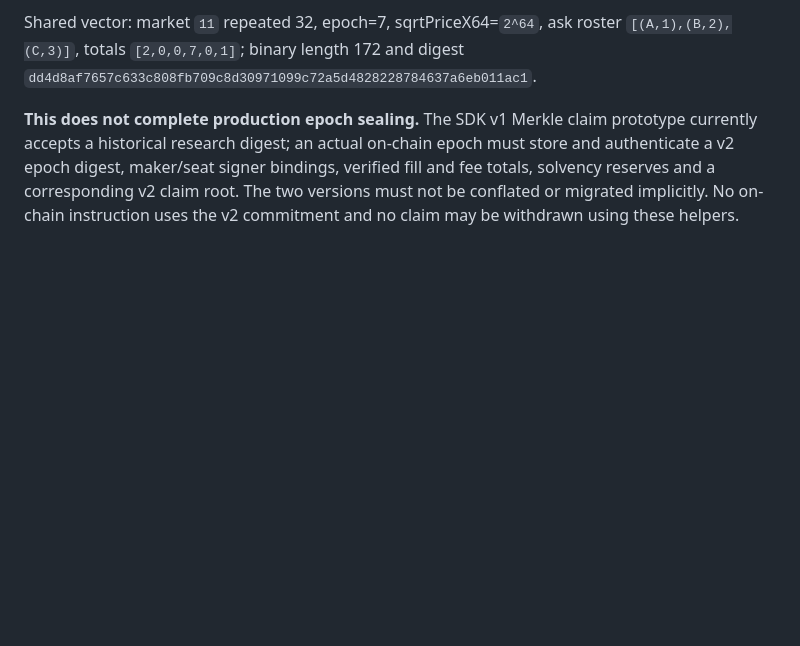
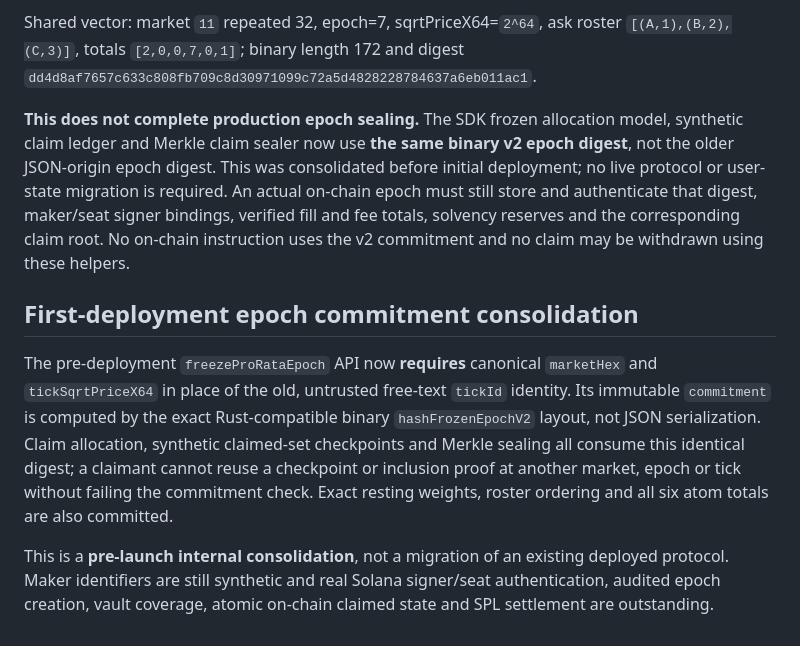
Before and after one commit to en0ma/hybrid, a Markdown page: sdk/QUOTE-PREFLIGHT.md, the part around the change. Drawn GitHub-style; blank space fills up the shorter version.

Commit message:
docs(protocol): document single pre-launch binary epoch identity across allocations and Merkle claims

```diff
--- a/sdk/QUOTE-PREFLIGHT.md
+++ b/sdk/QUOTE-PREFLIGHT.md
@@ -404,10 +404,28 @@ ask roster `[(A,1),(B,2),(C,3)]`, totals
 `[2,0,0,7,0,1]`; binary length 172 and digest
 `dd4d8af7657c633c808fb709c8d30971099c72a5d4828228784637a6eb011ac1`.
 
-**This does not complete production epoch sealing.** The SDK v1 Merkle
-claim prototype currently accepts a historical research digest; an
-actual on-chain epoch must store and authenticate a v2 epoch digest,
-maker/seat signer bindings, verified fill and fee totals, solvency
-reserves and a corresponding v2 claim root. The two versions must not
-be conflated or migrated implicitly. No on-chain instruction uses the
+**This does not complete production epoch sealing.** The SDK frozen allocation model, synthetic claim ledger and Merkle
+claim sealer now use **the same binary v2 epoch digest**, not the older
+JSON-origin epoch digest. This was consolidated before initial deployment;
+no live protocol or user-state migration is required. An actual on-chain
+epoch must still store and authenticate that digest, maker/seat signer
+bindings, verified fill and fee totals, solvency reserves and the
+corresponding claim root. No on-chain instruction uses the
 v2 commitment and no claim may be withdrawn using these helpers.
+
+## First-deployment epoch commitment consolidation
+
+The pre-deployment `freezeProRataEpoch` API now **requires** canonical
+`marketHex` and `tickSqrtPriceX64` in place of the old, untrusted
+free-text `tickId` identity. Its immutable `commitment` is computed by
+the exact Rust-compatible binary `hashFrozenEpochV2` layout, not JSON
+serialization. Claim allocation, synthetic claimed-set checkpoints and
+Merkle sealing all consume this identical digest; a claimant cannot
+reuse a checkpoint or inclusion proof at another market, epoch or tick
+without failing the commitment check. Exact resting weights, roster
+ordering and all six atom totals are also committed.
+
+This is a **pre-launch internal consolidation**, not a migration of an
+existing deployed protocol. Maker identifiers are still synthetic and
+real Solana signer/seat authentication, audited epoch creation, vault
+coverage, atomic on-chain claimed state and SPL settlement are outstanding.
```
